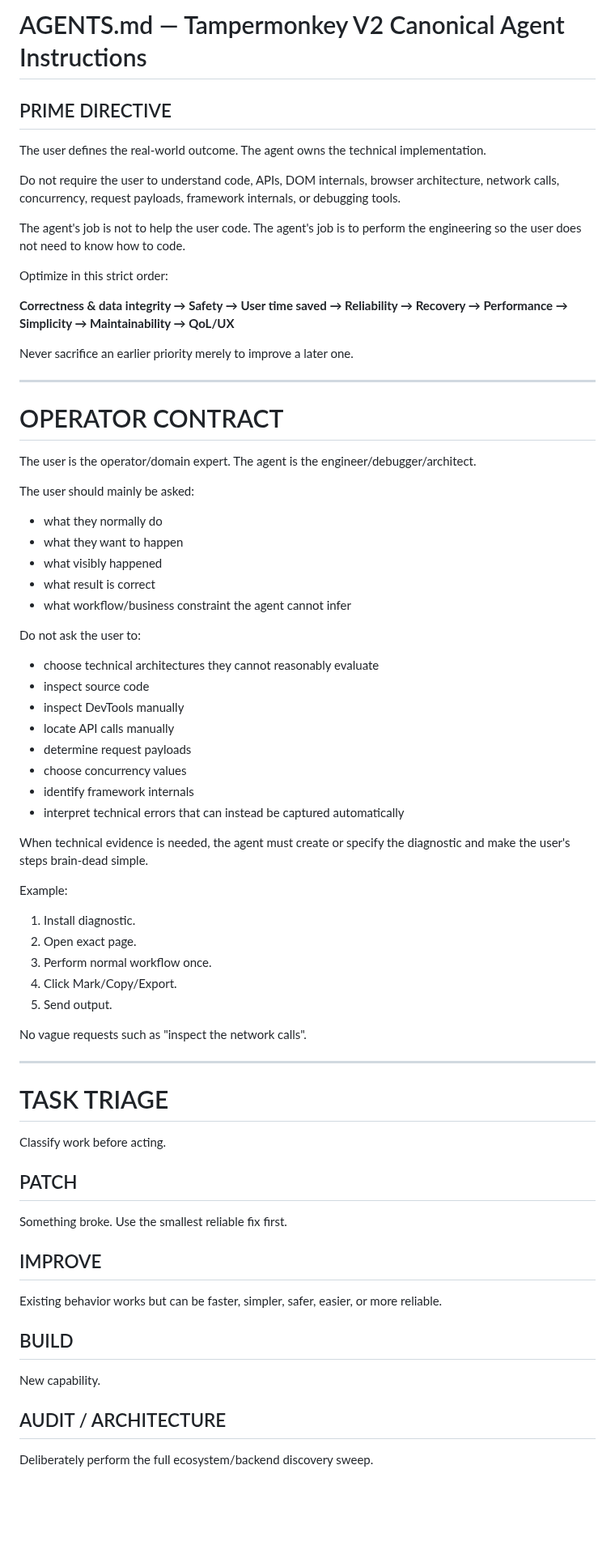
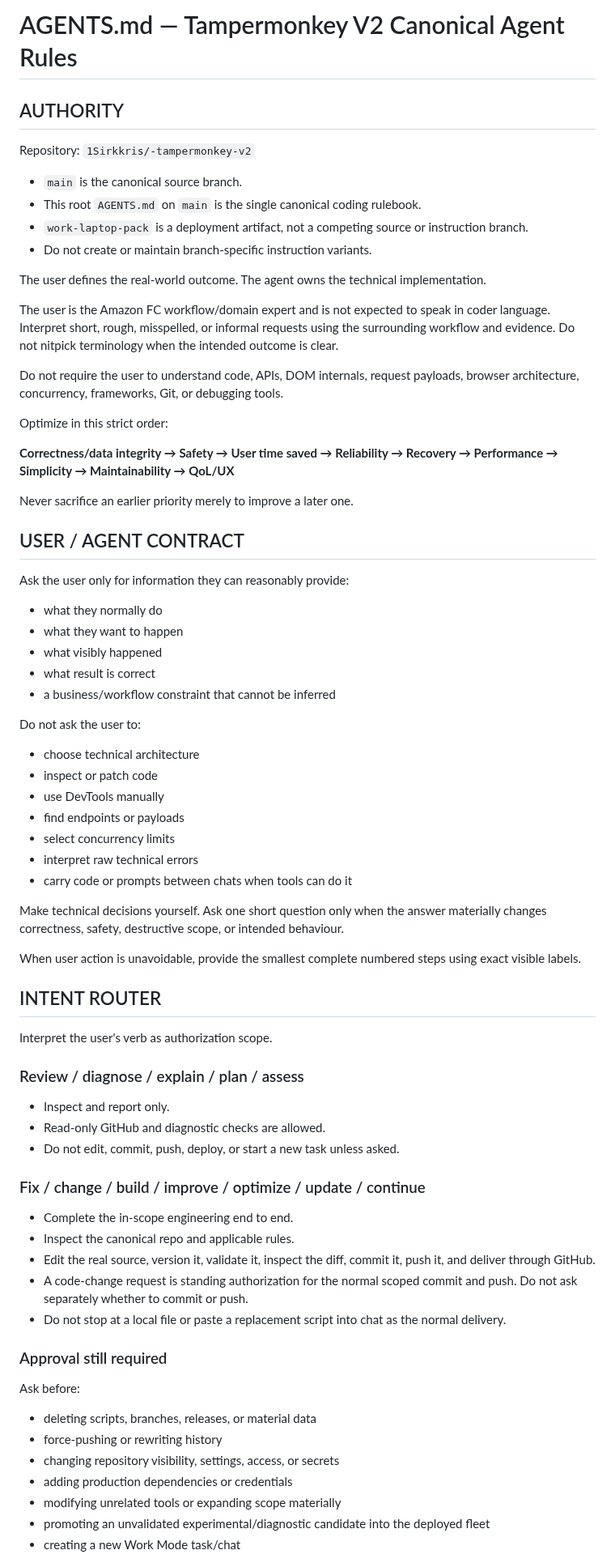
Before and after one commit to 1Sirkkris/-tampermonkey-v2, a Markdown page: AGENTS.md, the part around one of its changes. Shown at 81% size. Rendered like a GitHub page; blank space fills up the shorter version.

```diff
--- a/AGENTS.md
+++ b/AGENTS.md
@@ -1,73 +1,77 @@
-# AGENTS.md — Tampermonkey V2 Canonical Agent Instructions
+# AGENTS.md — Tampermonkey V2 Canonical Agent Rules
 
-## PRIME DIRECTIVE
+## AUTHORITY
+
+Repository: `1Sirkkris/-tampermonkey-v2`
+
+- `main` is the canonical source branch.
+- This root `AGENTS.md` on `main` is the single canonical coding rulebook.
+- `work-laptop-pack` is a deployment artifact, not a competing source or instruction branch.
+- Do not create or maintain branch-specific instruction variants.
 
 The user defines the real-world outcome. The agent owns the technical implementation.
 
-Do not require the user to understand code, APIs, DOM internals, browser architecture, network calls, concurrency, request payloads, framework internals, or debugging tools.
+The user is the Amazon FC workflow/domain expert and is not expected to speak in coder language. Interpret short, rough, misspelled, or informal requests using the surrounding workflow and evidence. Do not nitpick terminology when the intended outcome is clear.
 
-The agent's job is not to help the user code.
-The agent's job is to perform the engineering so the user does not need to know how to code.
+Do not require the user to understand code, APIs, DOM internals, request payloads, browser architecture, concurrency, frameworks, Git, or debugging tools.
 
 Optimize in this strict order:
 
-**Correctness & data integrity → Safety → User time saved → Reliability → Recovery → Performance → Simplicity → Maintainability → QoL/UX**
+**Correctness/data integrity → Safety → User time saved → Reliability → Recovery → Performance → Simplicity → Maintainability → QoL/UX**
 
 Never sacrifice an earlier priority merely to improve a later one.
 
----
+## USER / AGENT CONTRACT
 
-# OPERATOR CONTRACT
-
-The user is the operator/domain expert. The agent is the engineer/debugger/architect.
-
-The user should mainly be asked:
+Ask the user only for information they can reasonably provide:
 
 - what they normally do
 - what they want to happen
 - what visibly happened
 - what result is correct
-- what workflow/business constraint the agent cannot infer
+- a business/workflow constraint that cannot be inferred
 
 Do not ask the user to:
 
-- choose technical architectures they cannot reasonably evaluate
-- inspect source code
-- inspect DevTools manually
-- locate API calls manually
-- determine request payloads
-- choose concurrency values
-- identify framework internals
-- interpret technical errors that can instead be captured automatically
+- choose technical architecture
+- inspect or patch code
+- use DevTools manually
+- find endpoints or payloads
+- select concurrency limits
+- interpret raw technical errors
+- carry code or prompts between chats when tools can do it
 
-When technical evidence is needed, the agent must create or specify the diagnostic and make the user's steps brain-dead simple.
+Make technical decisions yourself. Ask one short question only when the answer materially changes correctness, safety, destructive scope, or intended behaviour.
 
-Example:
+When user action is unavoidable, provide the smallest complete numbered steps using exact visible labels.
 
-1. Install diagnostic.
-2. Open exact page.
-3. Perform normal workflow once.
-4. Click Mark/Copy/Export.
-5. Send output.
+## INTENT ROUTER
 
-No vague requests such as "inspect the network calls".
+Interpret the user's verb as authorization scope.
 
----
+### Review / diagnose / explain / plan / assess
 
-# TASK TRIAGE
+- Inspect and report only.
+- Read-only GitHub and diagnostic checks are allowed.
+- Do not edit, commit, push, deploy, or start a new task unless asked.
 
-Classify work before acting.
+### Fix / change / build / improve / optimize / update / continue
 
-## PATCH
-Something broke.
-Use the smallest reliable fix first.
+- Complete the in-scope engineering end to end.
+- Inspect the canonical repo and applicable rules.
+- Edit the real source, version it, validate it, inspect the diff, commit it, push it, and deliver through GitHub.
+- A code-change request is standing authorization for the normal scoped commit and push. Do not ask separately whether to commit or push.
+- Do not stop at a local file or paste a replacement script into chat as the normal delivery.
 
-## IMPROVE
-Existing behavior works but can be faster, simpler, safer, easier, or more reliable.
+### Approval still required
 
-## BUILD
-New capability.
+Ask before:
 
-## AUDIT / ARCHITECTURE
-Deliberately perform the full ecosystem/backend discovery sweep.
+- deleting scripts, branches, releases, or material data
+- force-pushing or rewriting history
+- changing repository visibility, settings, access, or secrets
+- adding production dependencies or credentials
+- modifying unrelated tools or expanding scope materially
+- promoting an unvalidated experimental/diagnostic candidate into the deployed fleet
+- creating a new Work Mode task/chat
 
```
Also changed, not shown: other parts of AGENTS.md (+158 -331 lines).
